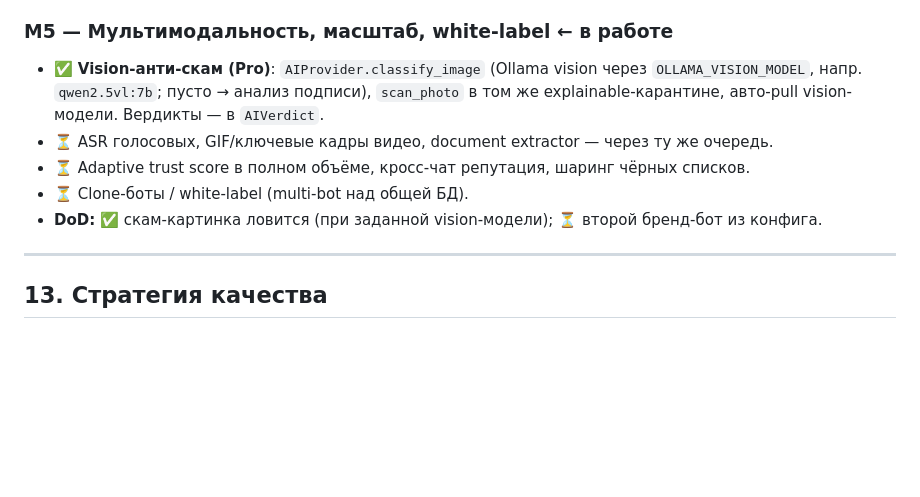
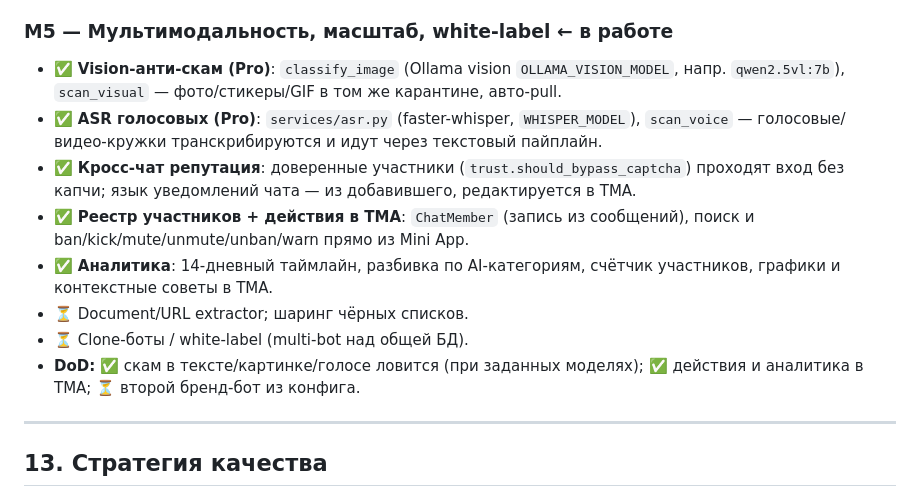
Before and after one commit to se1dhe/chat-moderator-bot, a Markdown page: docs/PROJECT_PLAN.md, the part around the change. Rendered like a GitHub page; blank space fills up the shorter version.

Commit message:
Docs: M5 status — voice ASR + analytics/tips delivered
Co-Authored-By: Claude Opus 4.8 <noreply@anthropic.com>

```diff
--- a/docs/PROJECT_PLAN.md
+++ b/docs/PROJECT_PLAN.md
@@ -251,14 +251,20 @@ CHANGELOG + ручная проверка в тестовом чате.
   (на чат, с продлением и аудитом).
 
 ### M5 — Мультимодальность, масштаб, white-label  ← в работе
-- ✅ **Vision-анти-скам (Pro)**: `AIProvider.classify_image` (Ollama vision через
-  `OLLAMA_VISION_MODEL`, напр. `qwen2.5vl:7b`; пусто → анализ подписи), `scan_photo` в
-  том же explainable-карантине, авто-pull vision-модели. Вердикты — в `AIVerdict`.
-- ⏳ ASR голосовых, GIF/ключевые кадры видео, document extractor — через ту же очередь.
-- ⏳ Adaptive trust score в полном объёме, кросс-чат репутация, шаринг чёрных списков.
+- ✅ **Vision-анти-скам (Pro)**: `classify_image` (Ollama vision `OLLAMA_VISION_MODEL`,
+  напр. `qwen2.5vl:7b`), `scan_visual` — фото/стикеры/GIF в том же карантине, авто-pull.
+- ✅ **ASR голосовых (Pro)**: `services/asr.py` (faster-whisper, `WHISPER_MODEL`),
+  `scan_voice` — голосовые/видео-кружки транскрибируются и идут через текстовый пайплайн.
+- ✅ **Кросс-чат репутация**: доверенные участники (`trust.should_bypass_captcha`)
+  проходят вход без капчи; язык уведомлений чата — из добавившего, редактируется в TMA.
+- ✅ **Реестр участников + действия в TMA**: `ChatMember` (запись из сообщений), поиск и
+  ban/kick/mute/unmute/unban/warn прямо из Mini App.
+- ✅ **Аналитика**: 14-дневный таймлайн, разбивка по AI-категориям, счётчик участников,
+  графики и контекстные советы в TMA.
+- ⏳ Document/URL extractor; шаринг чёрных списков.
 - ⏳ Clone-боты / white-label (multi-bot над общей БД).
-- **DoD:** ✅ скам-картинка ловится (при заданной vision-модели); ⏳ второй бренд-бот
-  из конфига.
+- **DoD:** ✅ скам в тексте/картинке/голосе ловится (при заданных моделях); ✅ действия и
+  аналитика в TMA; ⏳ второй бренд-бот из конфига.
 
 ---
 
```
Also changed, not shown: CLAUDE.md (+8 -2 lines).
